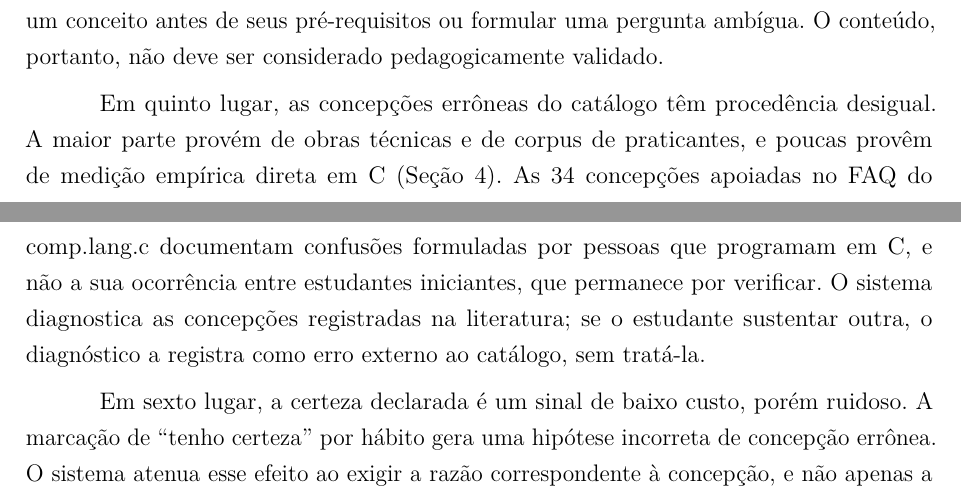
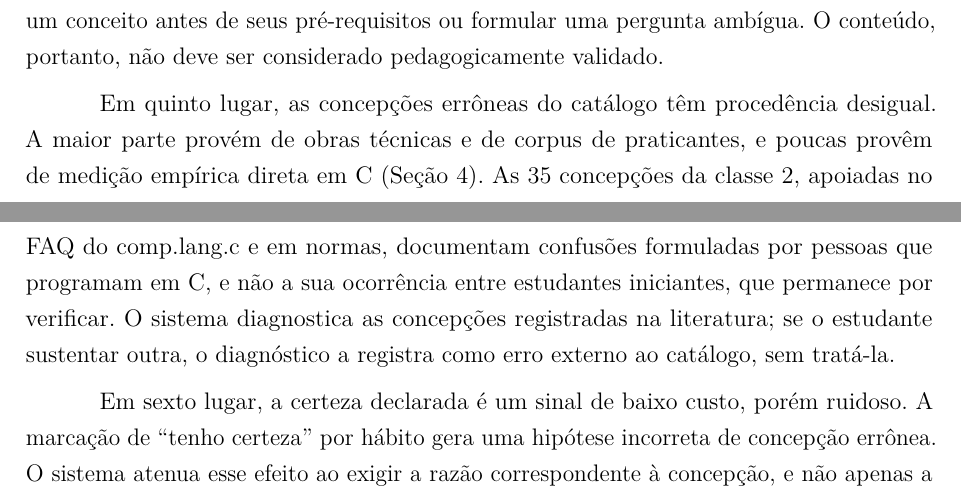
Before and after one commit to RflHrq/Stuctura, a LaTeX thesis (docs/monografia/latex/TCC_STRUCTURA.tex, which reads docs/monografia/latex/gerado/07-limitacoes-e-trabalhos-futuros.tex): two parts of pages 65 and 66 of 78, joined at a grey line, cut so that both start at the same text. Compiled offline with pdfLaTeX.

Commit message:
Seção 7.1: a classe 2 tem 35 concepções, e não 34
A reconferência de 23/11/2026 passou a classe 2 de 34 para 35 concepções
(Seção 4), e a 7.1 ficou com o número antigo. Ela passa a dizer 35 e que
a classe se apoia no FAQ do comp.lang.c e em normas.

Rodados: test_monografia e test_procedencia, 35 passam. PDF com 78
páginas, sem erro.

Co-Authored-By: Claude Opus 5.5 <noreply@anthropic.com>

```diff
--- a/docs/monografia/latex/gerado/07-limitacoes-e-trabalhos-futuros.tex
+++ b/docs/monografia/latex/gerado/07-limitacoes-e-trabalhos-futuros.tex
@@ -13,7 +13,7 @@ Em terceiro lugar, apenas parte do banco de questões é conferida contra o comp
 
 Em quarto lugar, o conteúdo didático (escadas, demonstrações e cenas) foi elaborado com assistência de um modelo de linguagem. O autor leu e validou as 13 escadas, com os exemplos resolvidos, as demonstrações e as cenas, mas o conteúdo não foi revisado por especialista no domínio; a leitura em busca de perguntas pouco claras (Seção~5.7) também contou com essa assistência. A verificação por compilador reduz o risco de afirmações incorretas sobre o comportamento dos programas, mas não substitui a revisão pedagógica: uma explicação tecnicamente correta pode empregar uma analogia inadequada, apresentar um conceito antes de seus pré-requisitos ou formular uma pergunta ambígua. O conteúdo, portanto, não deve ser considerado pedagogicamente validado.
 
-Em quinto lugar, as concepções errôneas do catálogo têm procedência desigual. A maior parte provém de obras técnicas e de corpus de praticantes, e poucas provêm de medição empírica direta em C (Seção~4). As 34 concepções apoiadas no FAQ do comp.lang.c documentam confusões formuladas por pessoas que programam em C, e não a sua ocorrência entre estudantes iniciantes, que permanece por verificar. O sistema diagnostica as concepções registradas na literatura; se o estudante sustentar outra, o diagnóstico a registra como erro externo ao catálogo, sem tratá-la.
+Em quinto lugar, as concepções errôneas do catálogo têm procedência desigual. A maior parte provém de obras técnicas e de corpus de praticantes, e poucas provêm de medição empírica direta em C (Seção~4). As 35 concepções da classe 2, apoiadas no FAQ do comp.lang.c e em normas, documentam confusões formuladas por pessoas que programam em C, e não a sua ocorrência entre estudantes iniciantes, que permanece por verificar. O sistema diagnostica as concepções registradas na literatura; se o estudante sustentar outra, o diagnóstico a registra como erro externo ao catálogo, sem tratá-la.
 
 Em sexto lugar, a certeza declarada é um sinal de baixo custo, porém ruidoso. A marcação de ``tenho certeza'' por hábito gera uma hipótese incorreta de concepção errônea. O sistema atenua esse efeito ao exigir a razão correspondente à concepção, e não apenas a resposta incorreta, mas não elimina o ruído. Além disso, a escala utiliza expressões verbais (``chutei'', ``acho que sei'', ``tenho certeza''), cujo significado varia entre as pessoas, razão pela qual Gardner-Medwin (\citeyear{gardnermedwin2006}) nomeia os níveis com números. Se a mesma marcação corresponde a graus distintos de convicção, o mesmo erro pode conduzir uma pessoa à demonstração e outra ao ensino.
 
```
Also changed, not shown: docs/monografia/07-limitacoes-e-trabalhos-futuros.md (+1 -1 lines).
